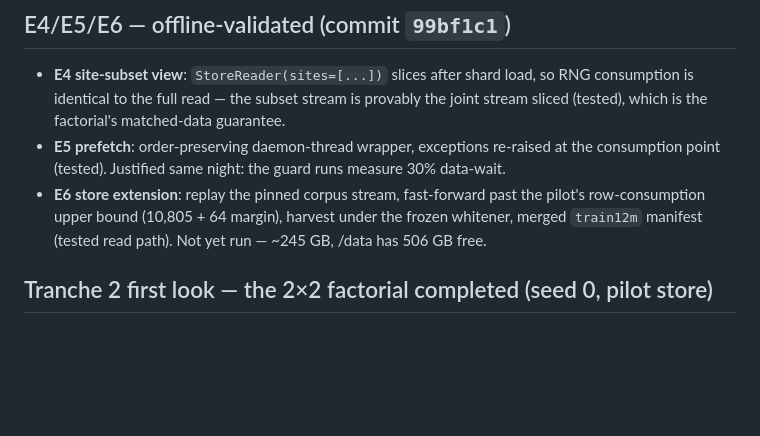
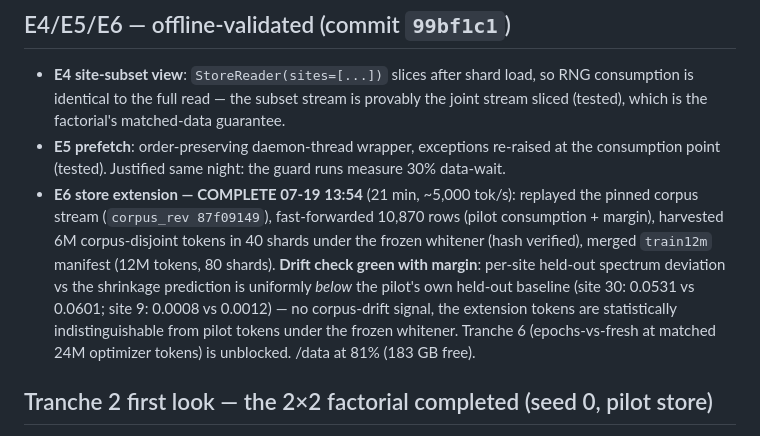
Before and after one commit to a9lim/block-crosscoder-experiment, a Markdown page: docs/findings-phase099-tranche1.md, the part around the change. GitHub-like rendering; blank space fills up the shorter version.

```diff
--- a/docs/findings-phase099-tranche1.md
+++ b/docs/findings-phase099-tranche1.md
@@ -368,10 +368,18 @@ gauges, and refusal timing/shape is trajectory-specific (1018 / 1050 /
 - **E5 prefetch**: order-preserving daemon-thread wrapper, exceptions
   re-raised at the consumption point (tested). Justified same night:
   the guard runs measure 30% data-wait.
-- **E6 store extension**: replay the pinned corpus stream, fast-forward
-  past the pilot's row-consumption upper bound (10,805 + 64 margin),
-  harvest under the frozen whitener, merged `train12m` manifest
-  (tested read path). Not yet run — ~245 GB, /data has 506 GB free.
+- **E6 store extension — COMPLETE 07-19 13:54** (21 min, ~5,000
+  tok/s): replayed the pinned corpus stream (`corpus_rev 87f09149`),
+  fast-forwarded 10,870 rows (pilot consumption + margin), harvested
+  6M corpus-disjoint tokens in 40 shards under the frozen whitener
+  (hash verified), merged `train12m` manifest (12M tokens, 80
+  shards). **Drift check green with margin**: per-site held-out
+  spectrum deviation vs the shrinkage prediction is uniformly *below*
+  the pilot's own held-out baseline (site 30: 0.0531 vs 0.0601;
+  site 9: 0.0008 vs 0.0012) — no corpus-drift signal, the extension
+  tokens are statistically indistinguishable from pilot tokens under
+  the frozen whitener. Tranche 6 (epochs-vs-fresh at matched 24M
+  optimizer tokens) is unblocked. /data at 81% (183 GB free).
 
 ## Tranche 2 first look — the 2×2 factorial completed (seed 0, pilot store)
 
```
Also changed, not shown: AGENTS.md (+7 -3 lines), docs/runbook-phase099.md (+19 -11 lines).
